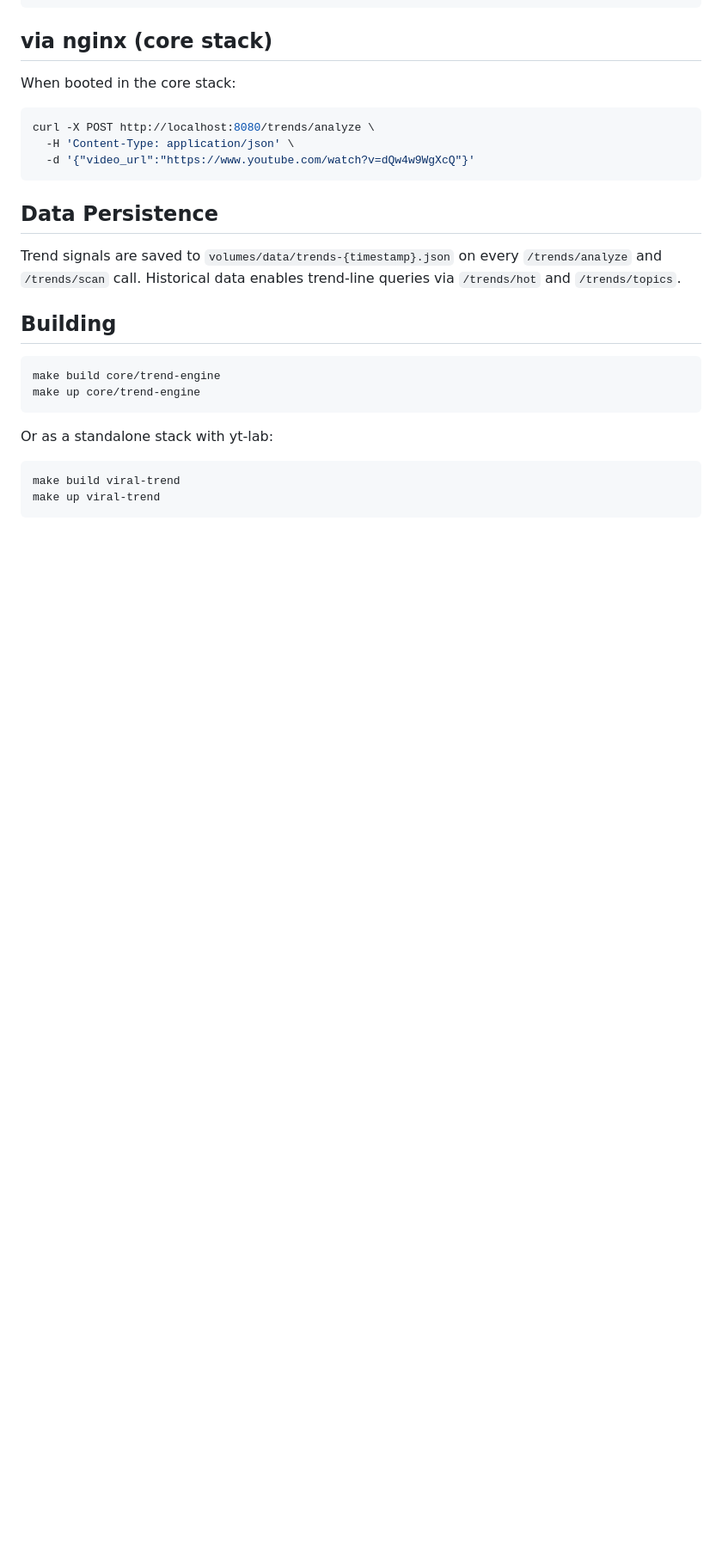
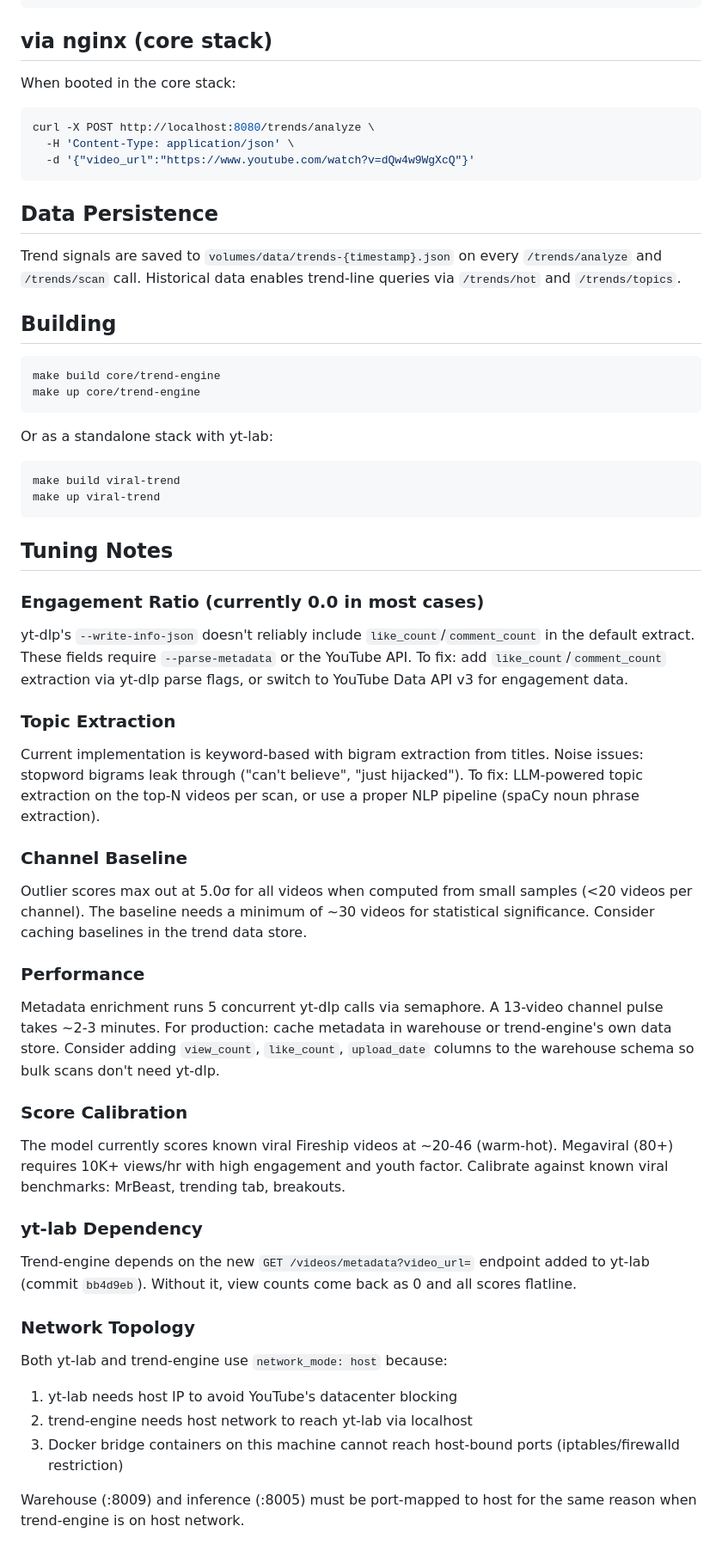
Before and after one commit to Trafexofive/DeepSearchStack, a Markdown page: docs/services/trend-engine.md, the part around one of its changes. Shown at 86% size. GitHub-like rendering; blank space fills up the shorter version.

Commit message:
docs: trend-engine tuning notes — engagement, topics, baseline, network topology

````diff
--- a/docs/services/trend-engine.md
+++ b/docs/services/trend-engine.md
@@ -110,3 +115,48 @@ Or as a standalone stack with yt-lab:
 make build viral-trend
 make up viral-trend
 ```
+
+## Tuning Notes
+
+### Engagement Ratio (currently 0.0 in most cases)
+yt-dlp's `--write-info-json` doesn't reliably include `like_count`/`comment_count`
+in the default extract. These fields require `--parse-metadata` or the YouTube API.
+To fix: add `like_count`/`comment_count` extraction via yt-dlp parse flags, or
+switch to YouTube Data API v3 for engagement data.
+
+### Topic Extraction
+Current implementation is keyword-based with bigram extraction from titles.
+Noise issues: stopword bigrams leak through ("can't believe", "just hijacked").
+To fix: LLM-powered topic extraction on the top-N videos per scan, or use a
+proper NLP pipeline (spaCy noun phrase extraction).
+
+### Channel Baseline
+Outlier scores max out at 5.0σ for all videos when computed from small samples
+(<20 videos per channel). The baseline needs a minimum of ~30 videos for
+statistical significance. Consider caching baselines in the trend data store.
+
+### Performance
+Metadata enrichment runs 5 concurrent yt-dlp calls via semaphore. A 13-video
+channel pulse takes ~2-3 minutes. For production: cache metadata in warehouse
+or trend-engine's own data store. Consider adding `view_count`, `like_count`,
+`upload_date` columns to the warehouse schema so bulk scans don't need yt-dlp.
+
+### Score Calibration
+The model currently scores known viral Fireship videos at ~20-46 (warm-hot).
+Megaviral (80+) requires 10K+ views/hr with high engagement and youth factor.
+Calibrate against known viral benchmarks: MrBeast, trending tab, breakouts.
+
+### yt-lab Dependency
+Trend-engine depends on the new `GET /videos/metadata?video_url=` endpoint
+added to yt-lab (commit `bb4d9eb`). Without it, view counts come back as 0
+and all scores flatline.
+
+### Network Topology
+Both yt-lab and trend-engine use `network_mode: host` because:
+1. yt-lab needs host IP to avoid YouTube's datacenter blocking
+2. trend-engine needs host network to reach yt-lab via localhost
+3. Docker bridge containers on this machine cannot reach host-bound ports
+   (iptables/firewalld restriction)
+
+Warehouse (:8009) and inference (:8005) must be port-mapped to host for the
+same reason when trend-engine is on host network.
````
Also changed, not shown: other parts of docs/services/trend-engine.md (+8 -3 lines).
